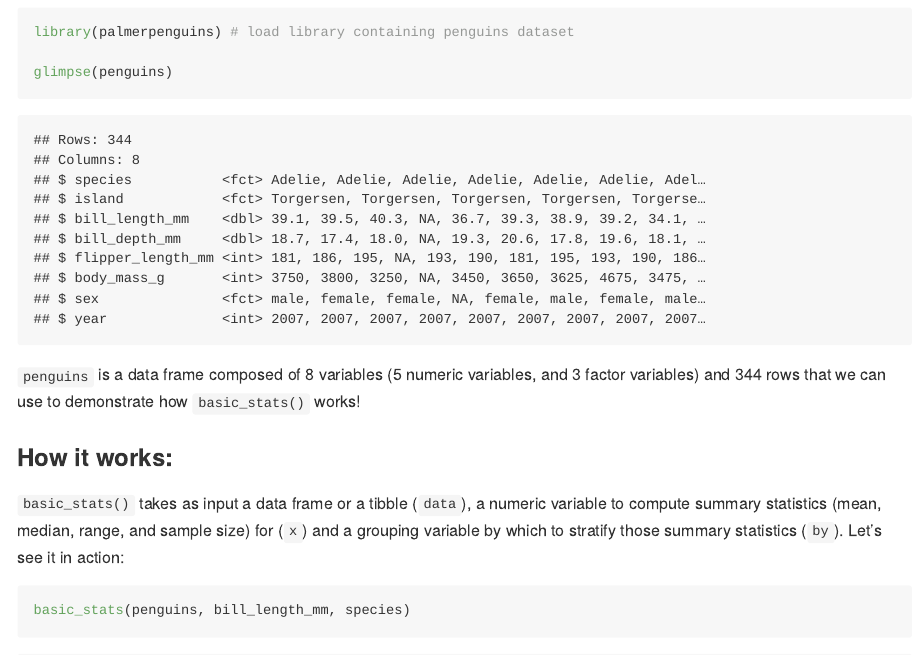
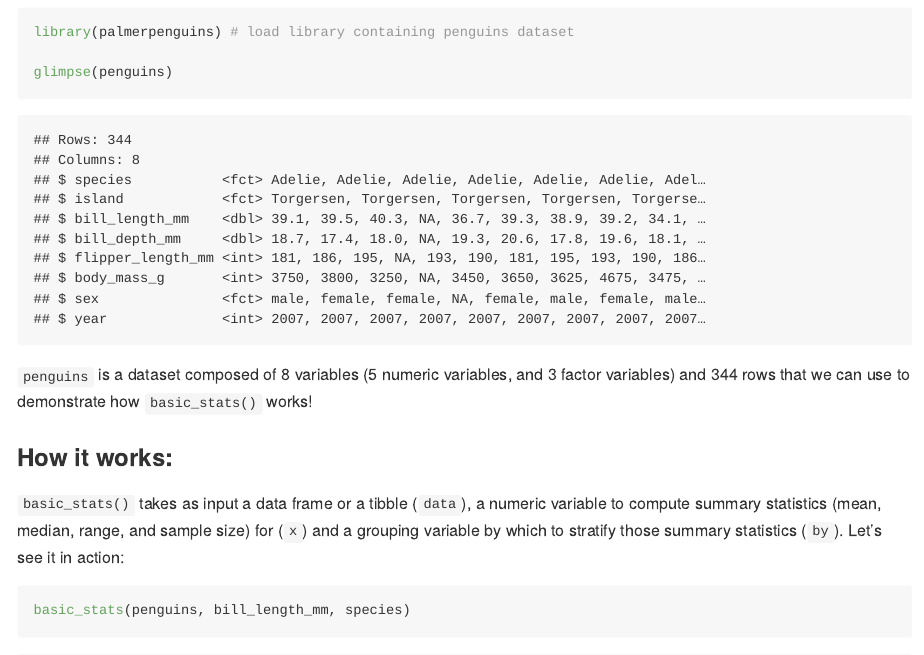
Before and after one commit to stat545ubc-2024/assignment-b1-andrewfullerton, an R Markdown document (b1_function.Rmd): the page in a window 1100 px wide, from 2500 px down. The pictures show the output file b1_function.md that the author committed with the source, drawn offline in the style of GitHub; long lines of code are wrapped.

Commit message:
fixed typo

````diff
--- a/b1_function.Rmd
+++ b/b1_function.Rmd
@@ -106,7 +106,7 @@ library(palmerpenguins) # load library containing penguins dataset
 glimpse(penguins)
 ```
 
-`penguins` is a data frame composed of 8 variables (5 numeric variables, and 3 factor variables) and 344 rows that we can use to demonstrate how `basic_stats()` works!
+`penguins` is a dataset composed of 8 variables (5 numeric variables, and 3 factor variables) and 344 rows that we can use to demonstrate how `basic_stats()` works!
 
 ### How it works:
 
````
Also changed, not shown: b1_function.md.
